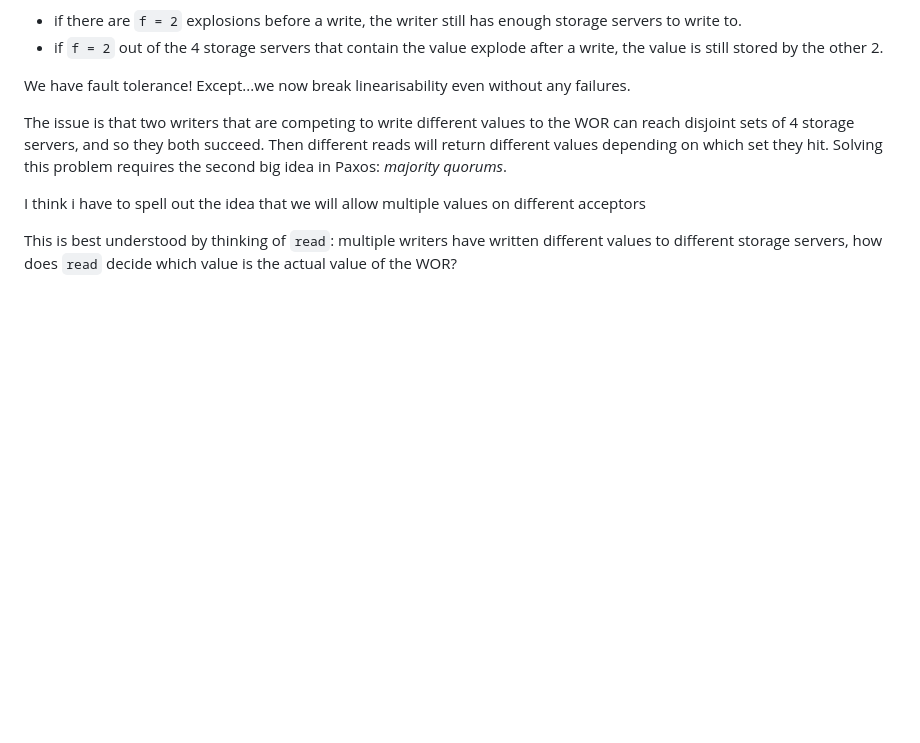
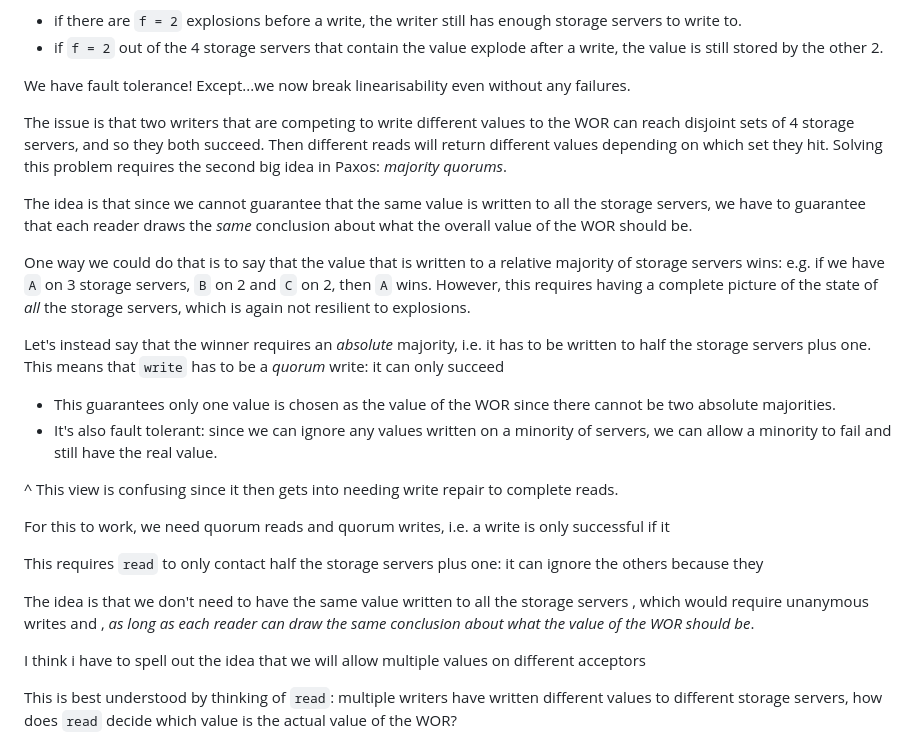
Before and after one commit to SystemFw/blog, a Markdown page: content/staging/paxos-failures.md, the part around the change. GitHub-like rendering; blank space fills up the shorter version.

Commit message:
More notes on quorums

```diff
--- a/content/staging/paxos-failures.md
+++ b/content/staging/paxos-failures.md
@@ -329,6 +329,42 @@ they both succeed. Then different reads will return different values
 depending on which set they hit. Solving this problem requires the
 second big idea in Paxos: _majority quorums_.
 
+The idea is that since we cannot guarantee that the same value is
+written to all the storage servers, we have to guarantee that each
+reader draws the _same_ conclusion about what the overall value of the
+WOR should be.
+
+One way we could do that is to say that the value that is written to a
+relative majority of storage servers wins: e.g. if we have `A` on 3
+storage servers, `B` on 2 and `C` on 2, then `A` wins. However, this
+requires having a complete picture of the state of _all_ the storage
+servers, which is again not resilient to explosions.
+
+Let's instead say that the winner requires an _absolute_ majority,
+i.e. it has to be written to half the storage servers plus one.
+This means that `write` has to be a _quorum_ write: it can only succeed
+- This guarantees only one value is chosen as the value of the WOR
+  since there cannot be two absolute majorities.
+- It's also fault tolerant: since we can ignore any values written on
+  a minority of servers, we can allow a minority to fail and still
+  have the real value.
+
+^ This view is confusing since it then gets into needing write repair
+to complete reads.
+
+
+
+For this to work, we need quorum reads and quorum writes, i.e. a write is only successful if it
+
+
+This requires `read` to only contact half the storage servers plus one: it can ignore the others because they
+
+The idea is that we don't need to have the same value written to all
+the storage servers , which would require unanymous writes and
+, _as long as each reader can draw the same
+conclusion about what the value of the WOR should be_.
+
+
 I think i have to spell out the idea that we will allow multiple values on different acceptors
 
 This is best understood by thinking of `read`: multiple writers
```
